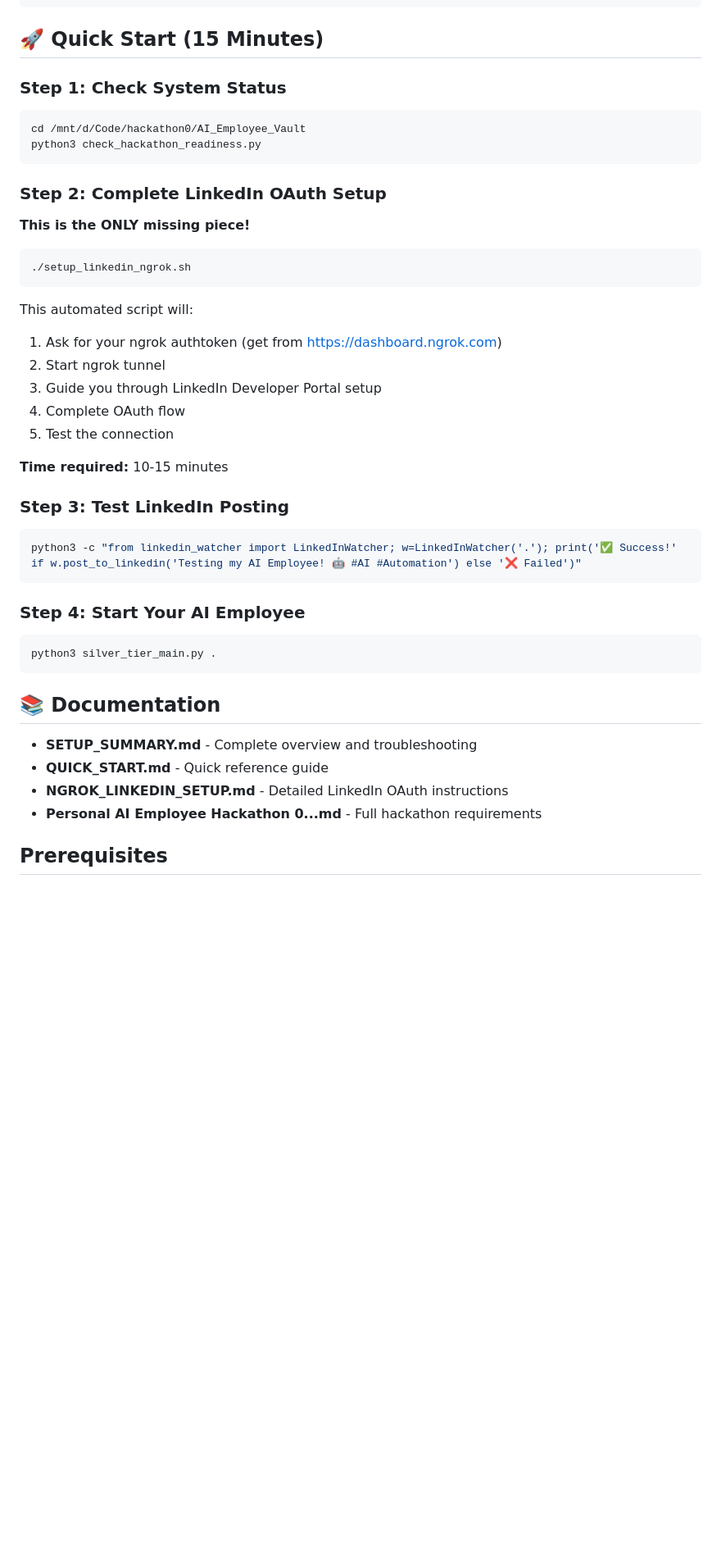
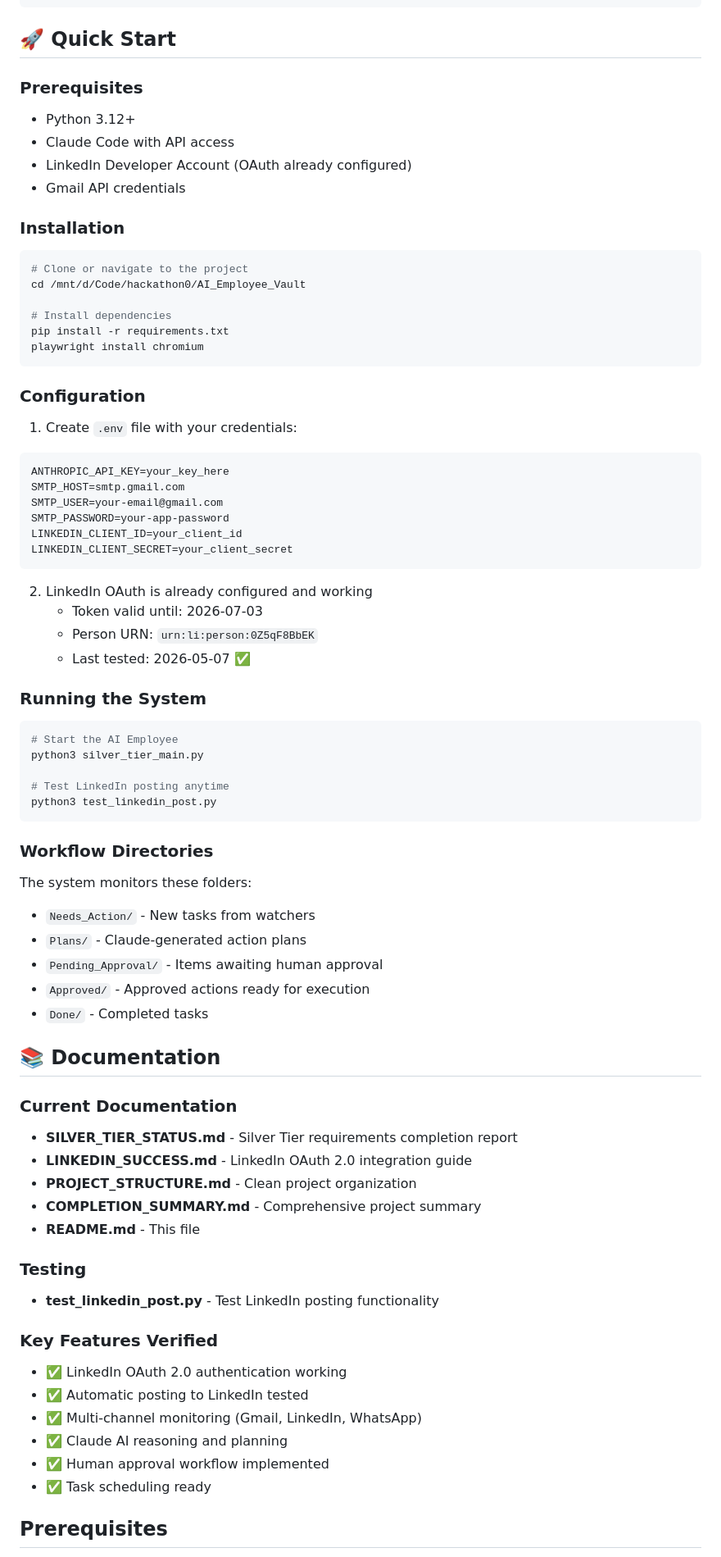
Before and after one commit to bismahashmi2/Personal-AI-Employee, a Markdown page: README.md, the part around one of its changes. Shown at 82% size. Drawn GitHub-style; blank space fills up the shorter version.

````diff
--- a/README.md
+++ b/README.md
@@ -36,50 +50,81 @@ An autonomous AI employee system built with Claude Code that monitors communicat
 └─────────────┘                                └─────────────┘
 ```
 
-## 🚀 Quick Start (15 Minutes)
+## 🚀 Quick Start
 
-### Step 1: Check System Status
+### Prerequisites
+
+- Python 3.12+
+- Claude Code with API access
+- LinkedIn Developer Account (OAuth already configured)
+- Gmail API credentials
+
+### Installation
 
 ```bash
+# Clone or navigate to the project
 cd /mnt/d/Code/hackathon0/AI_Employee_Vault
-python3 check_hackathon_readiness.py
+
+# Install dependencies
+pip install -r requirements.txt
+playwright install chromium
 ```
 
-### Step 2: Complete LinkedIn OAuth Setup
+### Configuration
 
-**This is the ONLY missing piece!**
+1. Create `.env` file with your credentials:
+```bash
+ANTHROPIC_API_KEY=your_key_here
+SMTP_HOST=smtp.gmail.com
+SMTP_USER=your-email@gmail.com
+SMTP_PASSWORD=your-app-password
+LINKEDIN_CLIENT_ID=your_client_id
+LINKEDIN_CLIENT_SECRET=your_client_secret
+```
+
+2. LinkedIn OAuth is already configured and working
+   - Token valid until: 2026-07-03
+   - Person URN: `urn:li:person:0Z5qF8BbEK`
+   - Last tested: 2026-05-07 ✅
+
+### Running the System
 
 ```bash
-./setup_linkedin_ngrok.sh
+# Start the AI Employee
+python3 silver_tier_main.py
+
+# Test LinkedIn posting anytime
+python3 test_linkedin_post.py
 ```
 
-This automated script will:
-1. Ask for your ngrok authtoken (get from https://dashboard.ngrok.com)
-2. Start ngrok tunnel
-3. Guide you through LinkedIn Developer Portal setup
-4. Complete OAuth flow
-5. Test the connection
+### Workflow Directories
 
-**Time required:** 10-15 minutes
-
-### Step 3: Test LinkedIn Posting
-
-```bash
-python3 -c "from linkedin_watcher import LinkedInWatcher; w=LinkedInWatcher('.'); print('✅ Success!' if w.post_to_linkedin('Testing my AI Employee! 🤖 #AI #Automation') else '❌ Failed')"
-```
-
-### Step 4: Start Your AI Employee
-
-```bash
-python3 silver_tier_main.py .
-```
+The system monitors these folders:
+- `Needs_Action/` - New tasks from watchers
+- `Plans/` - Claude-generated action plans
+- `Pending_Approval/` - Items awaiting human approval
+- `Approved/` - Approved actions ready for execution
+- `Done/` - Completed tasks
 
 ## 📚 Documentation
 
-- **SETUP_SUMMARY.md** - Complete overview and troubleshooting
-- **QUICK_START.md** - Quick reference guide
-- **NGROK_LINKEDIN_SETUP.md** - Detailed LinkedIn OAuth instructions
-- **Personal AI Employee Hackathon 0...md** - Full hackathon requirements
+### Current Documentation
+- **SILVER_TIER_STATUS.md** - Silver Tier requirements completion report
+- **LINKEDIN_SUCCESS.md** - LinkedIn OAuth 2.0 integration guide
+- **PROJECT_STRUCTURE.md** - Clean project organization
+- **COMPLETION_SUMMARY.md** - Comprehensive project summary
+- **README.md** - This file
+
+### Testing
+- **test_linkedin_post.py** - Test LinkedIn posting functionality
+
+### Key Features Verified
+- ✅ LinkedIn OAuth 2.0 authentication working
+- ✅ Automatic posting to LinkedIn tested
+- ✅ Multi-channel monitoring (Gmail, LinkedIn, WhatsApp)
+- ✅ Claude AI reasoning and planning
+- ✅ Human approval workflow implemented
+- ✅ Task scheduling ready
 
 ## Prerequisites
 
````
Also changed, not shown: other parts of README.md (+140 -97 lines).
